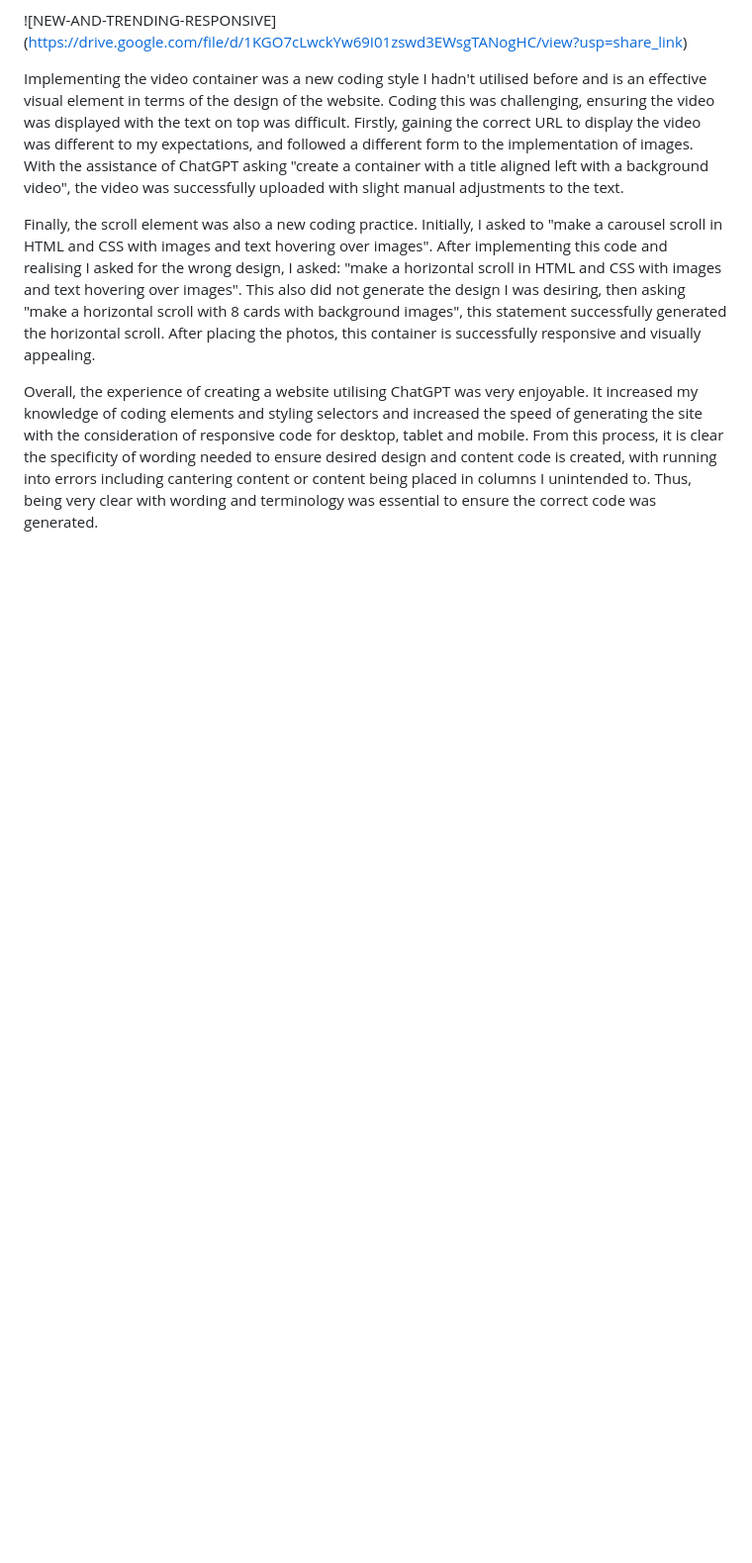
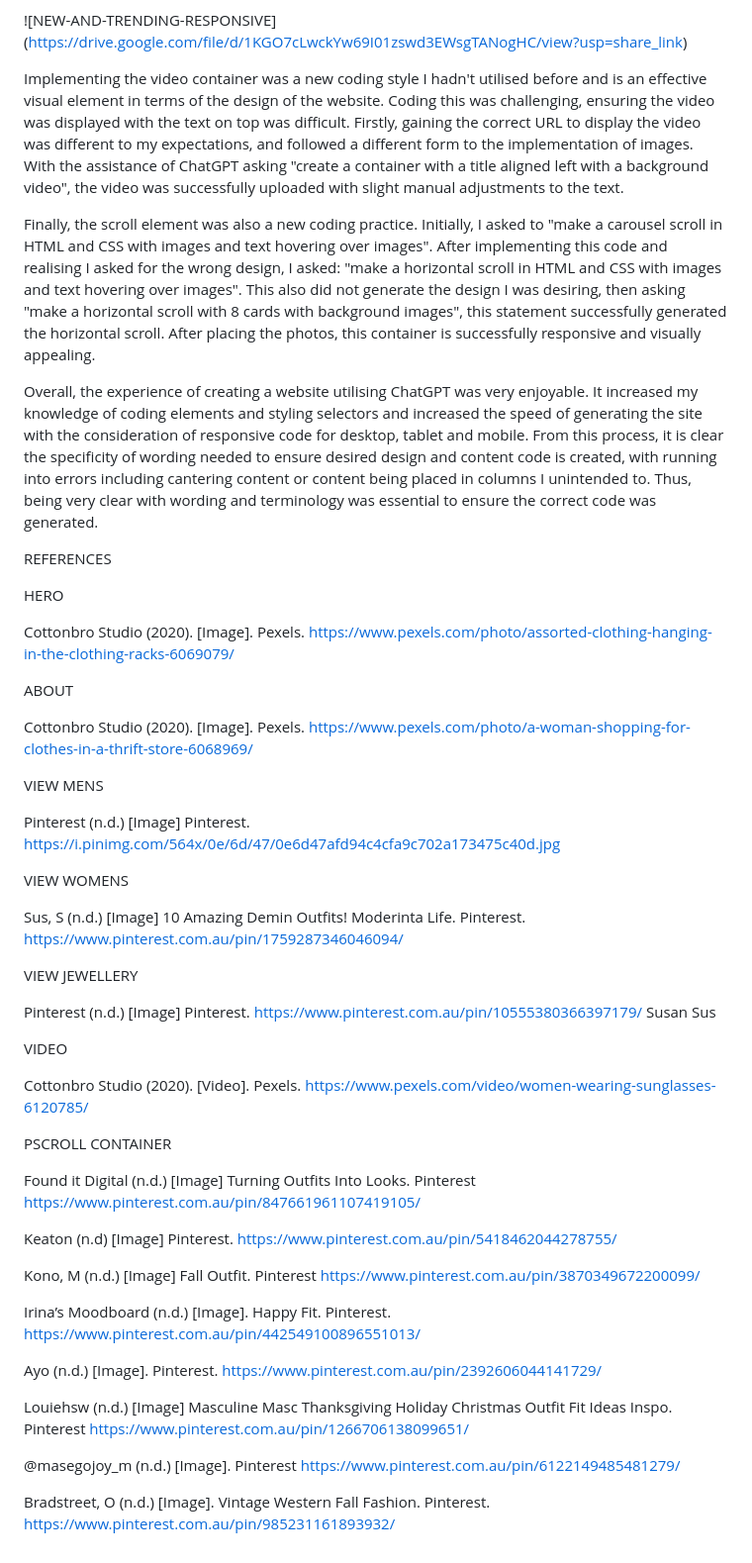
Before and after one commit to BrittanyMatthews1/Project-2-final, a Markdown page: README.md, the part around the change. Shown at 99% size. Rendered like a GitHub page; blank space fills up the shorter version.

```diff
--- a/README.md
+++ b/README.md
@@ -30,3 +30,55 @@ Implementing the video container was a new coding style I hadn't utilised before
 Finally, the scroll element was also a new coding practice. Initially, I asked to "make a carousel scroll in HTML and CSS with images and text hovering over images". After implementing this code and realising I asked for the wrong design, I asked: "make a horizontal scroll in HTML and CSS with images and text hovering over images". This also did not generate the design I was desiring, then asking "make a horizontal scroll with 8 cards with background images", this statement successfully generated the horizontal scroll. After placing the photos, this container is successfully responsive and visually appealing.
 
 Overall, the experience of creating a website utilising ChatGPT was very enjoyable. It increased my knowledge of coding elements and styling selectors and increased the speed of generating the site with the consideration of responsive code for desktop, tablet and mobile. From this process, it is clear the specificity of wording needed to ensure desired design and content code is created, with running into errors including cantering content or content being placed in columns I unintended to. Thus, being very clear with wording and terminology was essential to ensure the correct code was generated.
+
+REFERENCES
+
+HERO
+
+Cottonbro Studio (2020). [Image]. Pexels. https://www.pexels.com/photo/assorted-clothing-hanging-in-the-clothing-racks-6069079/
+
+ABOUT
+
+Cottonbro Studio (2020). [Image]. Pexels. https://www.pexels.com/photo/a-woman-shopping-for-clothes-in-a-thrift-store-6068969/
+
+VIEW MENS
+
+Pinterest (n.d.) [Image] Pinterest.  https://i.pinimg.com/564x/0e/6d/47/0e6d47afd94c4cfa9c702a173475c40d.jpg
+
+VIEW WOMENS
+
+Sus, S (n.d.) [Image] 10 Amazing Demin Outfits! Moderinta Life. Pinterest. https://www.pinterest.com.au/pin/1759287346046094/
+
+VIEW JEWELLERY
+
+Pinterest (n.d.) [Image] Pinterest. https://www.pinterest.com.au/pin/10555380366397179/
+Susan Sus
+
+VIDEO
+
+Cottonbro Studio (2020). [Video]. Pexels. https://www.pexels.com/video/women-wearing-sunglasses-6120785/
+
+PSCROLL CONTAINER
+
+Found it Digital (n.d.) [Image] Turning Outfits Into Looks. Pinterest https://www.pinterest.com.au/pin/847661961107419105/
+
+Keaton (n.d) [Image] Pinterest.
+https://www.pinterest.com.au/pin/5418462044278755/
+
+Kono, M (n.d.) [Image] Fall Outfit. Pinterest
+https://www.pinterest.com.au/pin/3870349672200099/
+
+Irina’s Moodboard (n.d.) [Image]. Happy Fit. Pinterest.
+https://www.pinterest.com.au/pin/442549100896551013/
+
+Ayo (n.d.) [Image]. Pinterest.
+https://www.pinterest.com.au/pin/2392606044141729/
+
+Louiehsw (n.d.) [Image] Masculine Masc Thanksgiving Holiday Christmas Outfit Fit Ideas Inspo. Pinterest
+https://www.pinterest.com.au/pin/1266706138099651/
+
+@masegojoy_m (n.d.) [Image]. Pinterest
+https://www.pinterest.com.au/pin/6122149485481279/
+
+Bradstreet, O (n.d.) [Image]. Vintage Western Fall Fashion. Pinterest.
+https://www.pinterest.com.au/pin/985231161893932/
```
